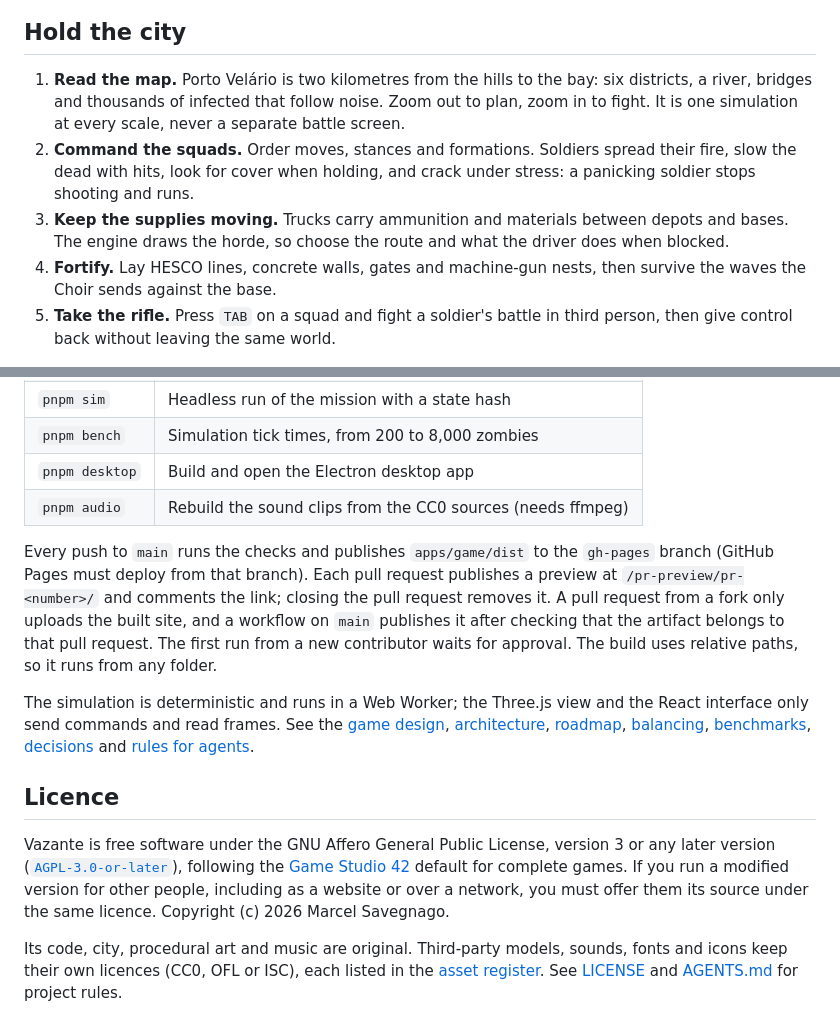
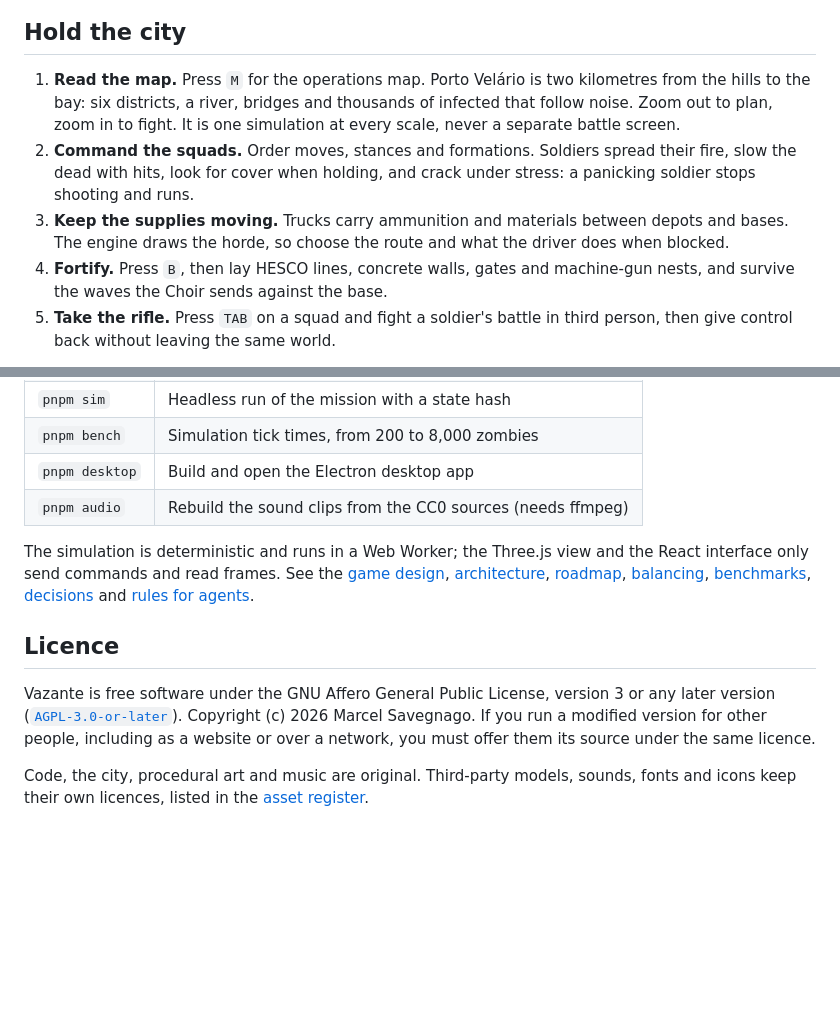
Before and after one commit to gamestudio42/vazante, a Markdown page: README.md, 2 parts joined by grey strips. Rendered like a GitHub page; blank space fills up the shorter version.

```diff
--- a/README.md
+++ b/README.md
@@ -34,16 +34,16 @@
 
 ## Hold the city
 
-1. **Read the map.** Porto Velário is two kilometres from the hills to the bay: six districts, a
-   river, bridges and thousands of infected that follow noise. Zoom out to plan, zoom in to fight.
-   It is one simulation at every scale, never a separate battle screen.
+1. **Read the map.** Press `M` for the operations map. Porto Velário is two kilometres from the hills
+   to the bay: six districts, a river, bridges and thousands of infected that follow noise. Zoom out
+   to plan, zoom in to fight. It is one simulation at every scale, never a separate battle screen.
 2. **Command the squads.** Order moves, stances and formations. Soldiers spread their fire, slow
    the dead with hits, look for cover when holding, and crack under stress: a panicking soldier
    stops shooting and runs.
 3. **Keep the supplies moving.** Trucks carry ammunition and materials between depots and bases.
    The engine draws the horde, so choose the route and what the driver does when blocked.
-4. **Fortify.** Lay HESCO lines, concrete walls, gates and machine-gun nests, then survive the
-   waves the Choir sends against the base.
+4. **Fortify.** Press `B`, then lay HESCO lines, concrete walls, gates and machine-gun nests, and
+   survive the waves the Choir sends against the base.
 5. **Take the rifle.** Press `TAB` on a squad and fight a soldier's battle in third person, then
    give control back without leaving the same world.
 
@@ -109,13 +125,6 @@ pnpm dev        # http://localhost:5173
 | `pnpm desktop` | Build and open the Electron desktop app                   |
 | `pnpm audio`   | Rebuild the sound clips from the CC0 sources (needs ffmpeg) |
 
-Every push to `main` runs the checks and publishes `apps/game/dist` to the `gh-pages` branch
-(GitHub Pages must deploy from that branch). Each pull request publishes a preview at
-`/pr-preview/pr-<number>/` and comments the link; closing the pull request removes it. A pull
-request from a fork only uploads the built site, and a workflow on `main` publishes it after
-checking that the artifact belongs to that pull request. The first run from a new contributor
-waits for approval. The build uses relative paths, so it runs from any folder.
-
 The simulation is deterministic and runs in a Web Worker; the Three.js view and the React
 interface only send commands and read frames. See the [game design](docs/GDD.md),
 [architecture](docs/ARCHITECTURE.md), [roadmap](docs/ROADMAP.md), [balancing](docs/balancing.md),
@@ -124,11 +133,9 @@ interface only send commands and read frames. See the [game design](docs/GDD.md)
 ## Licence
 
 Vazante is free software under the GNU Affero General Public License, version 3 or any later
-version ([`AGPL-3.0-or-later`](LICENSE)), following the
-[Game Studio 42](https://github.com/gamestudio42) default for complete games. If you run a modified
-version for other people, including as a website or over a network, you must offer them its source
-under the same licence. Copyright (c) 2026 Marcel Savegnago.
+version ([`AGPL-3.0-or-later`](LICENSE)). Copyright (c) 2026 Marcel Savegnago. If you run a
+modified version for other people, including as a website or over a network, you must offer
+them its source under the same licence.
 
-Its code, city, procedural art and music are original. Third-party models, sounds,
-fonts and icons keep their own licences (CC0, OFL or ISC), each listed in the [asset register](docs/assets.md).
-See [LICENSE](LICENSE) and [AGENTS.md](AGENTS.md) for project rules.
+Code, the city, procedural art and music are original. Third-party models, sounds, fonts and
+icons keep their own licences, listed in the [asset register](docs/assets.md).
```
Also changed, not shown: other parts of README.md (+22 -6 lines), docs/screenshots/map.jpg (added), docs/screenshots/walls.jpg (added).
